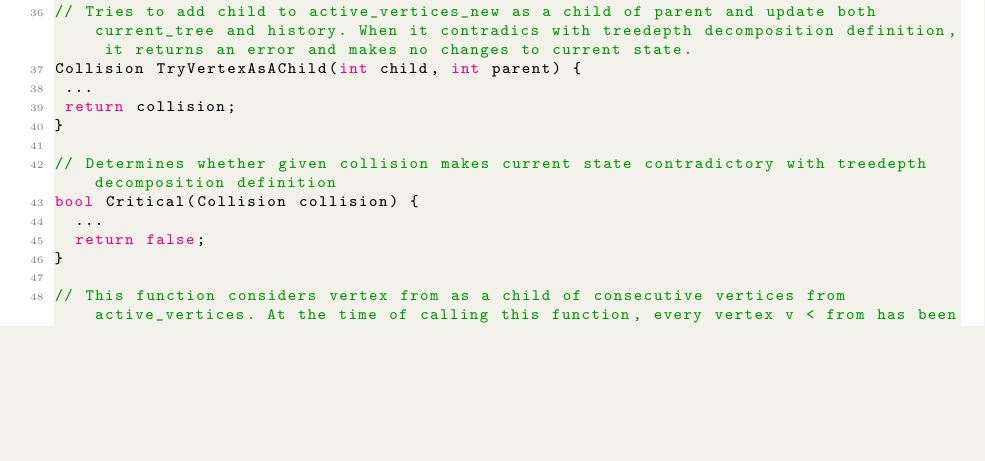
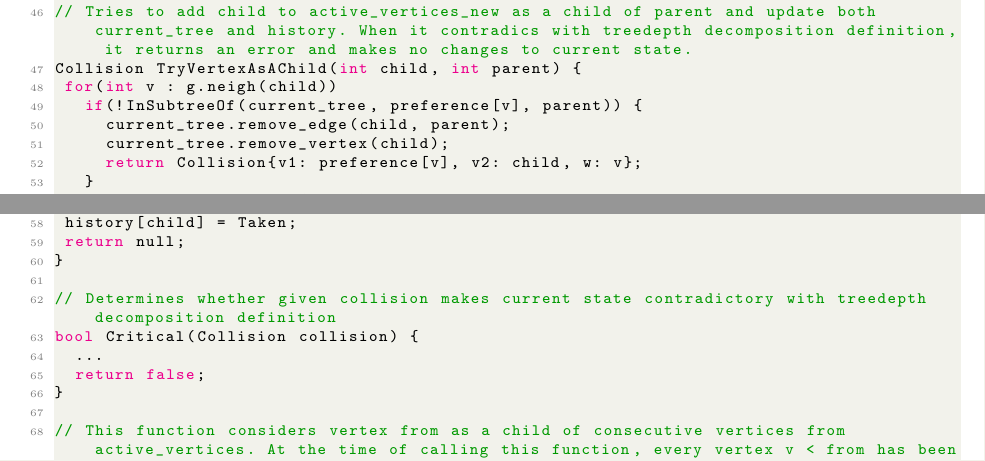
Before and after one commit to Zackere/GiSBDW, a LaTeX document (docs/introductory_documentation/main.tex, which reads docs/introductory_documentation/our_approach/main.tex): part of page 9 of 13 before the commit and two parts of pages 9 and 10 of 13 after it, the two joined at a grey line, cut so that both start at the same text, the shorter picture padded with empty space. Compiled offline with pdfLaTeX.

Commit message:
My TryVertexAsAChild implementation proposal

```diff
--- a/docs/introductory_documentation/our_approach/main.tex
+++ b/docs/introductory_documentation/our_approach/main.tex
@@ -178 +187,7 @@ Collision TryVertexAsAChild(int child, int parent) {
- return collision;
+ for(int v : g.neigh(child))
+   if(!InSubtreeOf(current_tree, preference[v], parent)) {
+     current_tree.remove_edge(child, parent);
+     current_tree.remove_vertex(child);
+     return Collision{v1: preference[v], v2: child, w: v};
+   }
+ current_tree.add_vertex(child);
@@ -179,3 +197,5 @@ Collision TryVertexAsAChild(int child, int parent) {
+ history[child] = Taken;
+ return null;
 }
 
 // Determines whether given collision makes current state contradictory with treedepth decomposition definition
```
Also changed, not shown: docs/introductory_documentation/our_approach/main.tex (14 more changed lines).
